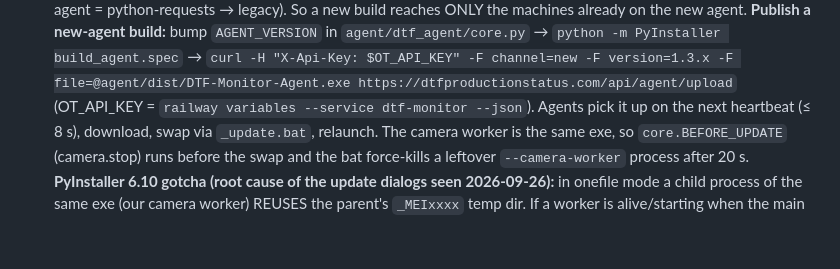
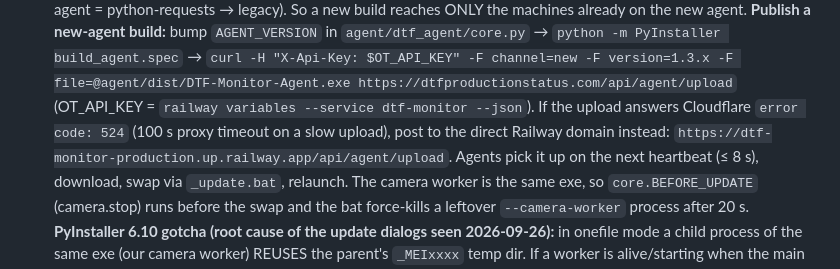
Before and after one commit to ReyonaD/dtf-monitor, a Markdown page: CLAUDE.md, the part around the change. GitHub-like rendering; blank space fills up the shorter version.

Commit message:
docs: upload via direct Railway domain when Cloudflare times out
Co-Authored-By: Claude Fable 5.1 <noreply@anthropic.com>

```diff
--- a/CLAUDE.md
+++ b/CLAUDE.md
@@ -144,7 +144,10 @@ Replaces the tkinter `agent.py` (kept until rollout). One exe, three roles:
   new build reaches ONLY the machines already on the new agent. **Publish a new-agent build:**
   bump `AGENT_VERSION` in `agent/dtf_agent/core.py` → `python -m PyInstaller build_agent.spec`
   → `curl -H "X-Api-Key: $OT_API_KEY" -F channel=new -F version=1.3.x -F file=@agent/dist/DTF-Monitor-Agent.exe https://dtfproductionstatus.com/api/agent/upload`
-  (OT_API_KEY = `railway variables --service dtf-monitor --json`). Agents pick it up on the
+  (OT_API_KEY = `railway variables --service dtf-monitor --json`). If the upload answers
+  Cloudflare `error code: 524` (100 s proxy timeout on a slow upload), post to the direct
+  Railway domain instead: `https://dtf-monitor-production.up.railway.app/api/agent/upload`.
+  Agents pick it up on the
   next heartbeat (≤ 8 s), download, swap via `_update.bat`, relaunch. The camera worker is the
   same exe, so `core.BEFORE_UPDATE` (camera.stop) runs before the swap and the bat force-kills
   a leftover `--camera-worker` process after 20 s.
```
